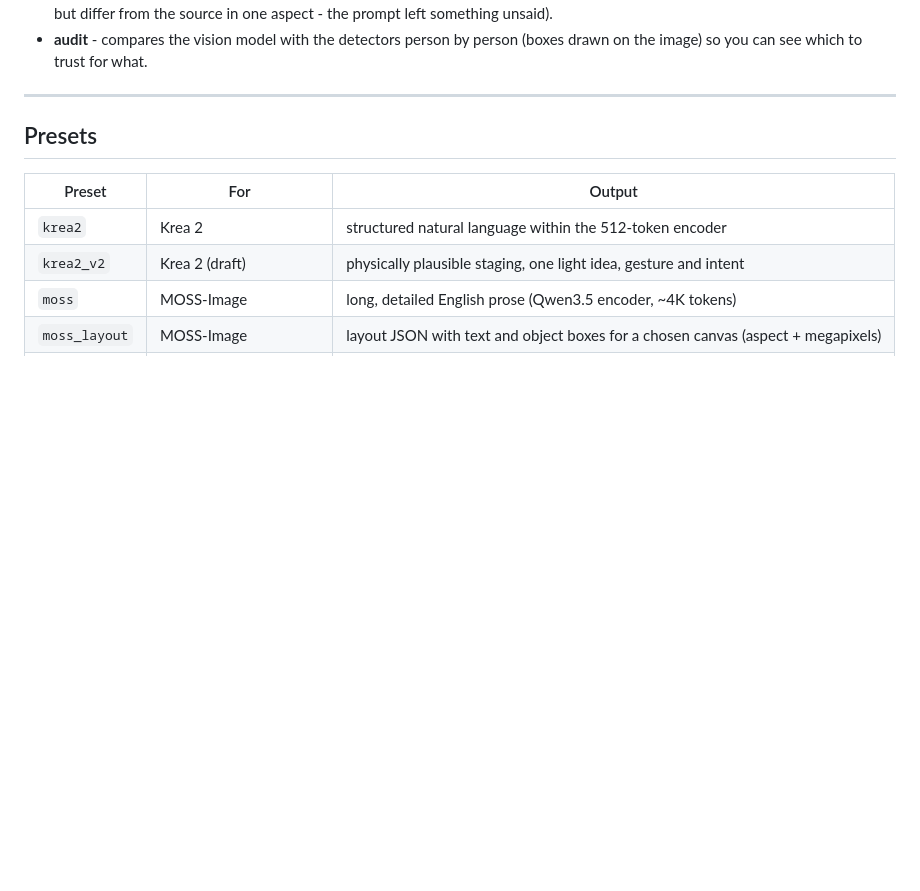
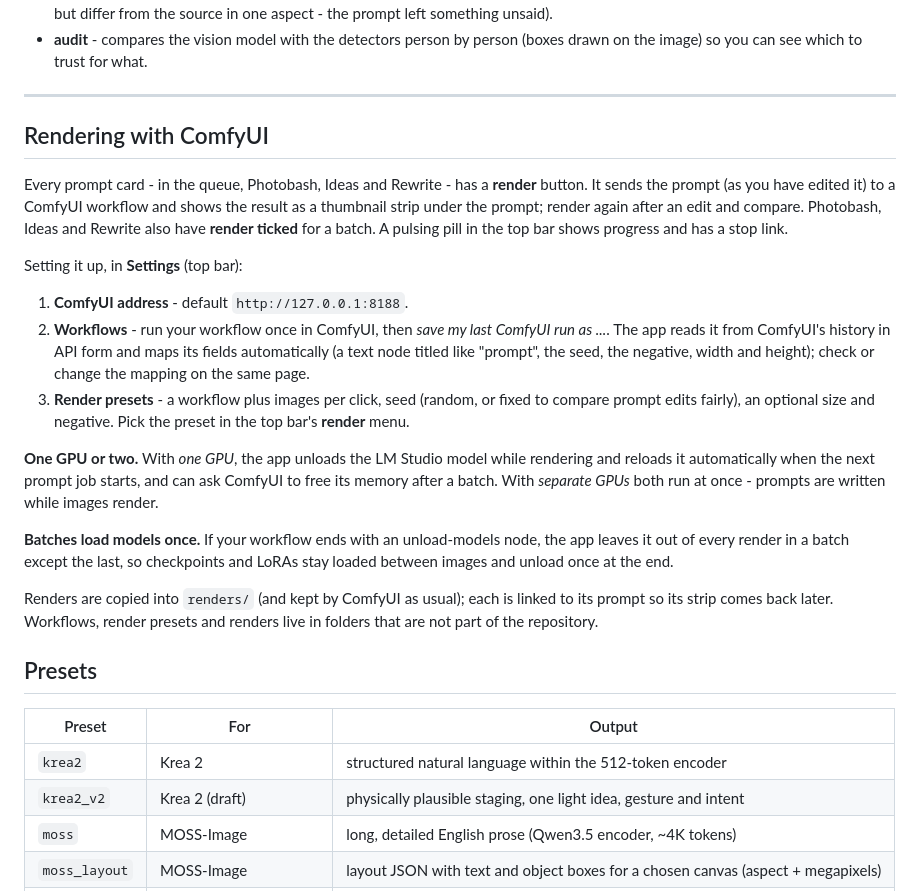
Before and after one commit to EricRollei/Ekphrasis-Prompt-Bench, a Markdown page: README.md, the part around one of its changes. GitHub-like rendering; blank space fills up the shorter version.

```diff
--- a/README.md
+++ b/README.md
@@ -264,5 +277,31 @@ and instructions** that made the prompt.
 
 ---
+
+## Rendering with ComfyUI
+
+Every prompt card - in the queue, Photobash, Ideas and Rewrite - has a **render** button. It sends the prompt (as you
+have edited it) to a ComfyUI workflow and shows the result as a thumbnail strip under the prompt; render again after an
+edit and compare. Photobash, Ideas and Rewrite also have **render ticked** for a batch. A pulsing pill in the top bar
+shows progress and has a stop link.
+
+Setting it up, in **Settings** (top bar):
+
+1. **ComfyUI address** - default `http://127.0.0.1:8188`.
+2. **Workflows** - run your workflow once in ComfyUI, then *save my last ComfyUI run as ...*. The app reads it from
+   ComfyUI's history in API form and maps its fields automatically (a text node titled like "prompt", the seed, the
+   negative, width and height); check or change the mapping on the same page.
+3. **Render presets** - a workflow plus images per click, seed (random, or fixed to compare prompt edits fairly), an
+   optional size and negative. Pick the preset in the top bar's **render** menu.
+
+**One GPU or two.** With *one GPU*, the app unloads the LM Studio model while rendering and reloads it automatically when
+the next prompt job starts, and can ask ComfyUI to free its memory after a batch. With *separate GPUs* both run at
+once - prompts are written while images render.
+
+**Batches load models once.** If your workflow ends with an unload-models node, the app leaves it out of every render
+in a batch except the last, so checkpoints and LoRAs stay loaded between images and unload once at the end.
+
+Renders are copied into `renders/` (and kept by ComfyUI as usual); each is linked to its prompt so its strip comes back
+later. Workflows, render presets and renders live in folders that are not part of the repository.
 
 ## Presets
 
```
Also changed, not shown: other parts of README.md (+24 -11 lines), assets/hero.jpg (added), 1 other file.
